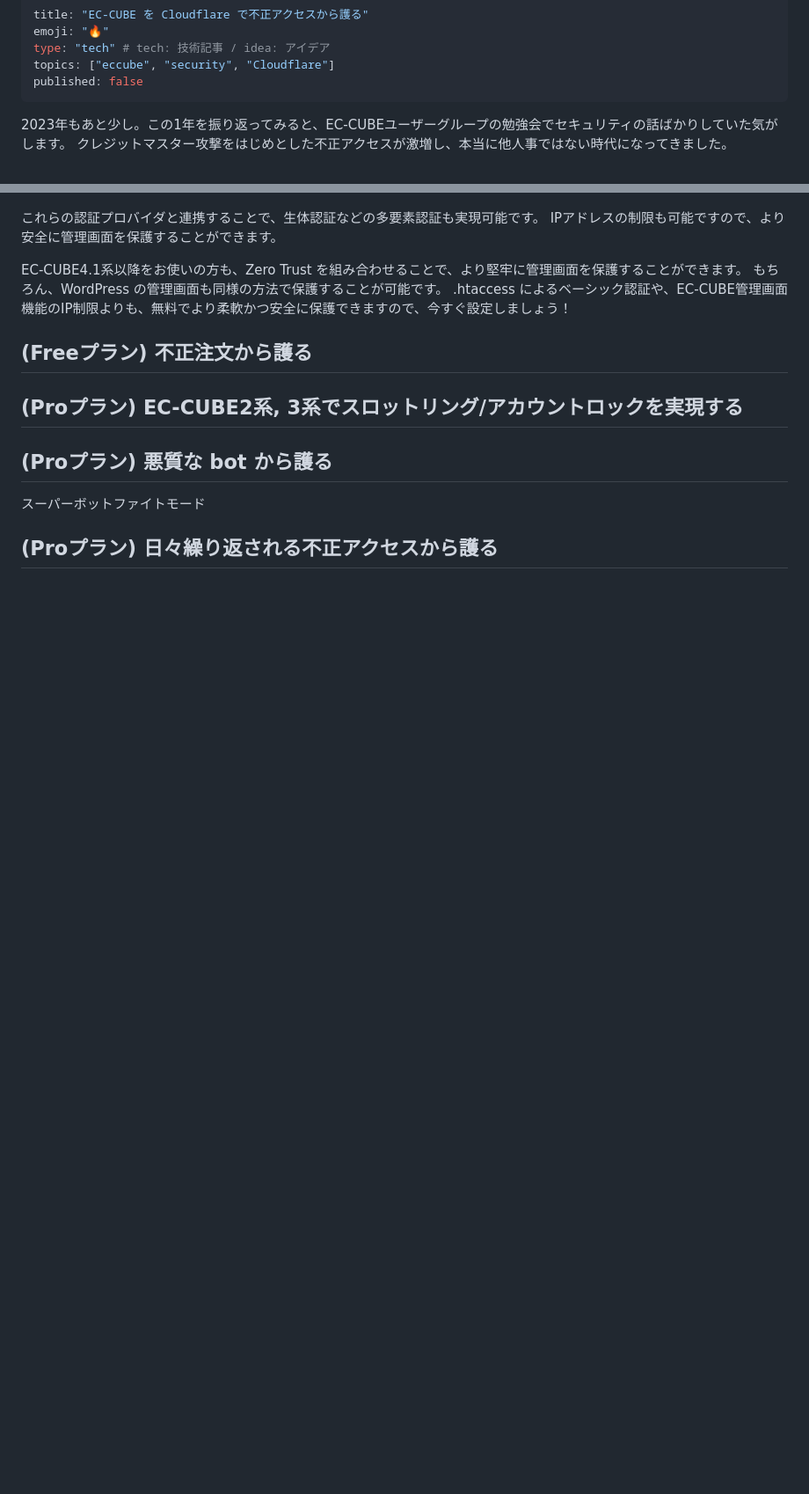
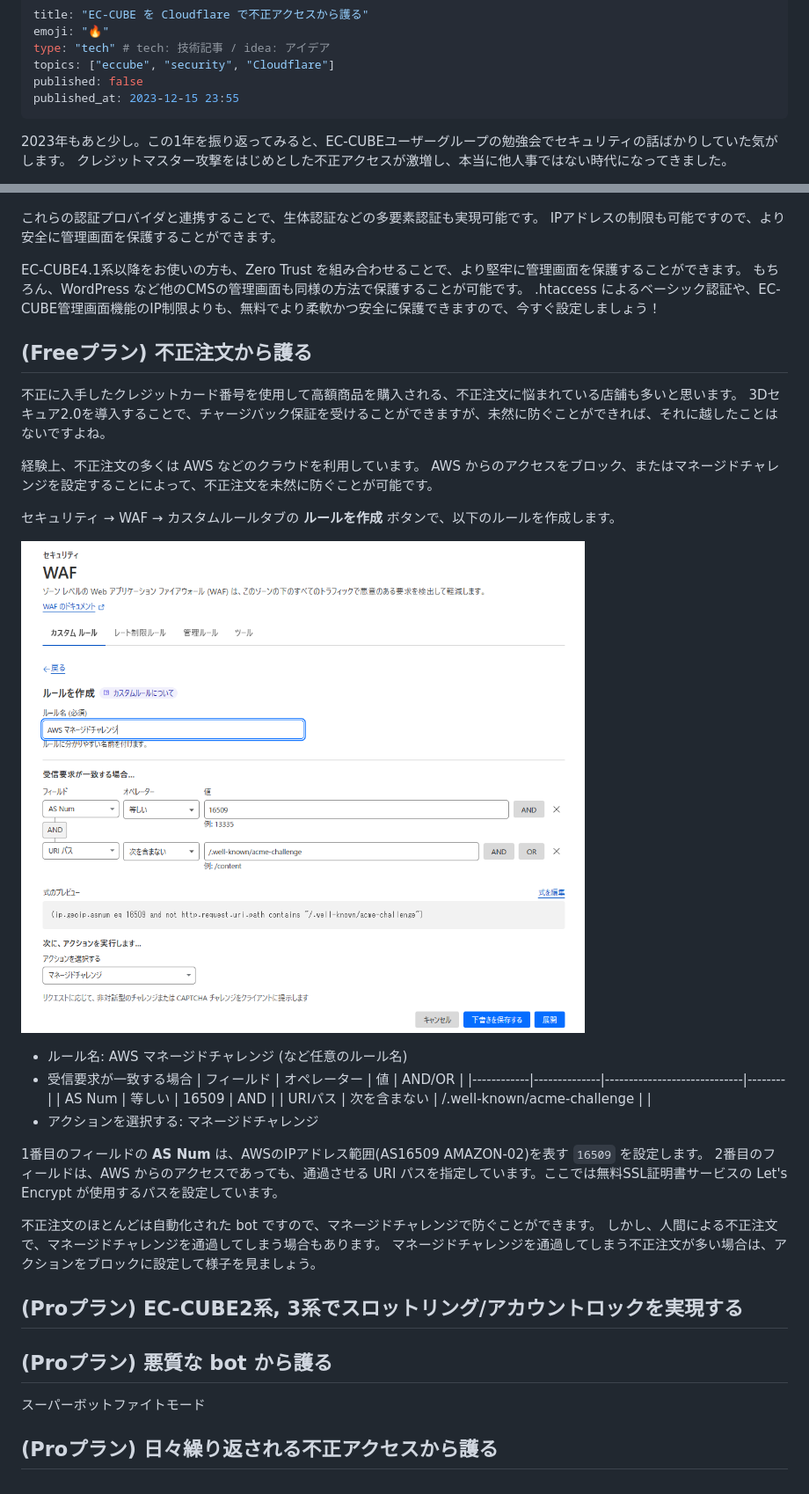
Before and after one commit to nanasess/zenn-content, a Markdown page: articles/cloudflare-eccube.md, 2 parts joined by grey strips. Shown at 88% size. Rendered like a GitHub page; pictures changed too: images/cloudflare-eccube/aws_block1.png (added); blank space fills up the shorter version.

Commit message:
Add AWS block

```diff
--- a/articles/cloudflare-eccube.md
+++ b/articles/cloudflare-eccube.md
@@ -4,6 +4,7 @@ emoji: "🔥"
 type: "tech" # tech: 技術記事 / idea: アイデア
 topics: ["eccube", "security", "Cloudflare"]
 published: false
+published_at: 2023-12-15 23:55
 ---
 2023年もあと少し。この1年を振り返ってみると、EC-CUBEユーザーグループの勉強会でセキュリティの話ばかりしていた気がします。
 クレジットマスター攻撃をはじめとした不正アクセスが激増し、本当に他人事ではない時代になってきました。
@@ -100,10 +101,35 @@ Zero Trust では、ワンタイムパスワードの他、Microsoft 365、Googl
 IPアドレスの制限も可能ですので、より安全に管理画面を保護することができます。
 
 EC-CUBE4.1系以降をお使いの方も、Zero Trust を組み合わせることで、より堅牢に管理画面を保護することができます。
-もちろん、WordPress の管理画面も同様の方法で保護することが可能です。
+もちろん、WordPress など他のCMSの管理画面も同様の方法で保護することが可能です。
 .htaccess によるベーシック認証や、EC-CUBE管理画面機能のIP制限よりも、無料でより柔軟かつ安全に保護できますので、今すぐ設定しましょう！
 
 ## (Freeプラン) 不正注文から護る
+
+不正に入手したクレジットカード番号を使用して高額商品を購入される、不正注文に悩まれている店舗も多いと思います。
+3Dセキュア2.0を導入することで、チャージバック保証を受けることができますが、未然に防ぐことができれば、それに越したことはないですよね。
+
+経験上、不正注文の多くは AWS などのクラウドを利用しています。
+AWS からのアクセスをブロック、またはマネージドチャレンジを設定することによって、不正注文を未然に防ぐことが可能です。
+
+セキュリティ → WAF → カスタムルールタブの **ルールを作成** ボタンで、以下のルールを作成します。
+
+![](/images/cloudflare-eccube/aws_block1.png)
+
+- ルール名: AWS マネージドチャレンジ (など任意のルール名)
+- 受信要求が一致する場合
+  | フィールド | オペレーター | 値                          | AND/OR |
+  |------------|--------------|-----------------------------|--------|
+  | AS Num     | 等しい       | 16509                       | AND    |
+  | URIパス    | 次を含まない | /.well-known/acme-challenge |        |
+- アクションを選択する: マネージドチャレンジ
+
+1番目のフィールドの **AS Num** は、AWSのIPアドレス範囲(AS16509 AMAZON-02)を表す `16509` を設定します。
+2番目のフィールドは、AWS からのアクセスであっても、通過させる URI パスを指定しています。ここでは無料SSL証明書サービスの Let's Encrypt が使用するパスを設定しています。
+
+不正注文のほとんどは自動化された bot ですので、マネージドチャレンジで防ぐことができます。
+しかし、人間による不正注文で、マネージドチャレンジを通過してしまう場合もあります。
+マネージドチャレンジを通過してしまう不正注文が多い場合は、アクションをブロックに設定して様子を見ましょう。
 
 ## (Proプラン) EC-CUBE2系, 3系でスロットリング/アカウントロックを実現する
 
```
